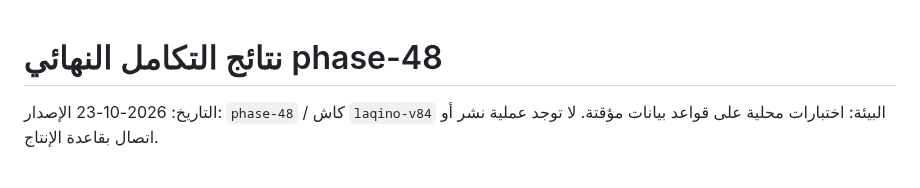
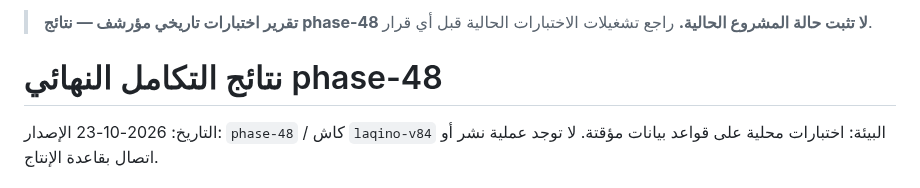
Before and after one commit to Tarek2024/Laqino, a Markdown page: TEST_RESULTS_PHASE48.md, the part around the change. Drawn GitHub-style.

Commit message:
Mark TEST_RESULTS_PHASE48.md as historical archive

```diff
--- a/TEST_RESULTS_PHASE48.md
+++ b/TEST_RESULTS_PHASE48.md
@@ -1,3 +1,5 @@
+> **تقرير اختبارات تاريخي مؤرشف — نتائج phase-48 لا تثبت حالة المشروع الحالية.** راجع تشغيلات الاختبارات الحالية قبل أي قرار.
+
 # نتائج التكامل النهائي phase-48
 
 التاريخ: 2026-10-23
```
